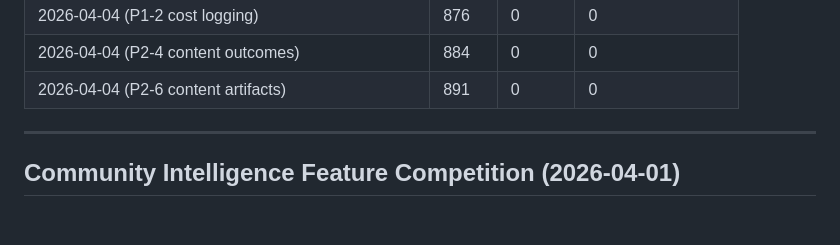
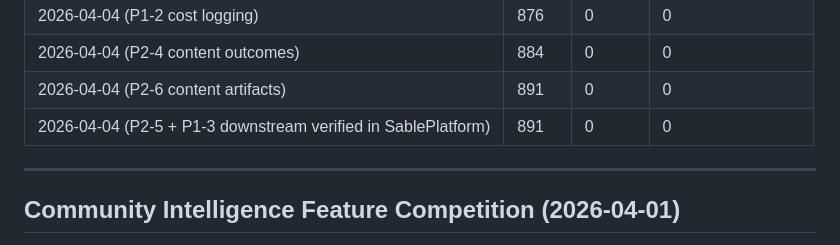
Before and after one commit to sieggyby/Sable_Slopper, a Markdown page: docs/AUDIT_HISTORY.md, the part around the change. Drawn GitHub-style; blank space fills up the shorter version.

```diff
--- a/docs/AUDIT_HISTORY.md
+++ b/docs/AUDIT_HISTORY.md
@@ -203,6 +203,7 @@ Schema v5 → v6. Write path owned by Cult Grader's `platform_sync.py`.
 | 2026-04-04 (P1-2 cost logging) | 876 | 0 | 0 |
 | 2026-04-04 (P2-4 content outcomes) | 884 | 0 | 0 |
 | 2026-04-04 (P2-6 content artifacts) | 891 | 0 | 0 |
+| 2026-04-04 (P2-5 + P1-3 downstream verified in SablePlatform) | 891 | 0 | 0 |
 
 ---
 
```
Also changed, not shown: TODO.md (+4 -6 lines).
